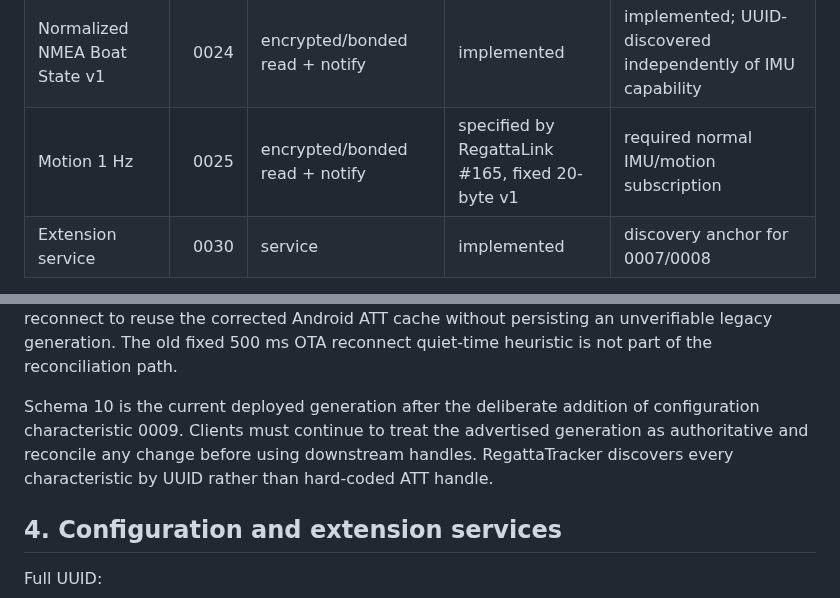
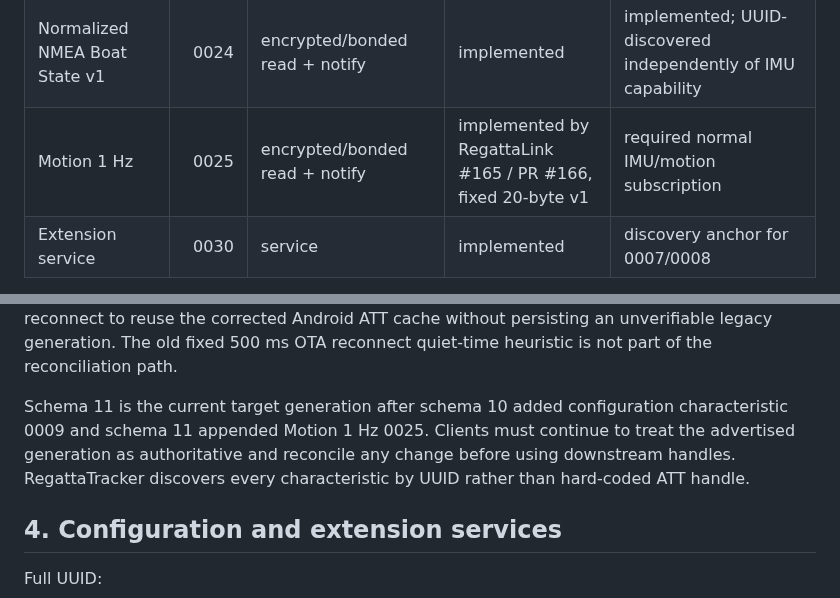
Before and after one commit to MWillimz/RegattaTracker-Public, a Markdown page: docs/REGATTALINK-BLE-CLIENT-CONTRACT.md, 2 parts joined by grey strips. Drawn GitHub-style.

Commit message:
Align Tracker BLE contract with RegattaLink PR 166

```diff
--- a/docs/REGATTALINK-BLE-CLIENT-CONTRACT.md
+++ b/docs/REGATTALINK-BLE-CLIENT-CONTRACT.md
@@ -54,7 +54,7 @@ Base UUID:
 | Motion summary telemetry | 0022 | encrypted/bonded read + notify | implemented | parser retained; not subscribed in normal flow |
 | Calibration diagnostics telemetry | 0023 | encrypted/bonded read + notify | implemented | parser retained; not subscribed in normal flow |
 | Normalized NMEA Boat State v1 | 0024 | encrypted/bonded read + notify | implemented | implemented; UUID-discovered independently of IMU capability |
-| Motion 1 Hz | 0025 | encrypted/bonded read + notify | specified by RegattaLink #165, fixed 20-byte v1 | required normal IMU/motion subscription |
+| Motion 1 Hz | 0025 | encrypted/bonded read + notify | implemented by RegattaLink #165 / PR #166, fixed 20-byte v1 | required normal IMU/motion subscription |
 | Extension service | 0030 | service | implemented | discovery anchor for 0007/0008 |
 
 All multibyte integers in custom RegattaLink records are little-endian unless stated otherwise.
@@ -105,11 +105,11 @@ fresh pre-transfer OTA reconnect to reuse the corrected Android ATT cache withou
 persisting an unverifiable legacy generation. The old fixed 500 ms OTA reconnect
 quiet-time heuristic is not part of the reconciliation path.
 
-Schema 10 is the current deployed generation after the deliberate addition of
-configuration characteristic 0009. Clients must continue to treat the advertised
-generation as authoritative and reconcile any change before using downstream
-handles. RegattaTracker discovers every characteristic by UUID rather than
-hard-coded ATT handle.
+Schema 11 is the current target generation after schema 10 added configuration
+characteristic 0009 and schema 11 appended Motion 1 Hz 0025. Clients must continue
+to treat the advertised generation as authoritative and reconcile any change before
+using downstream handles. RegattaTracker discovers every characteristic by UUID
+rather than hard-coded ATT handle.
 
 ## 4. Configuration and extension services
 
```
